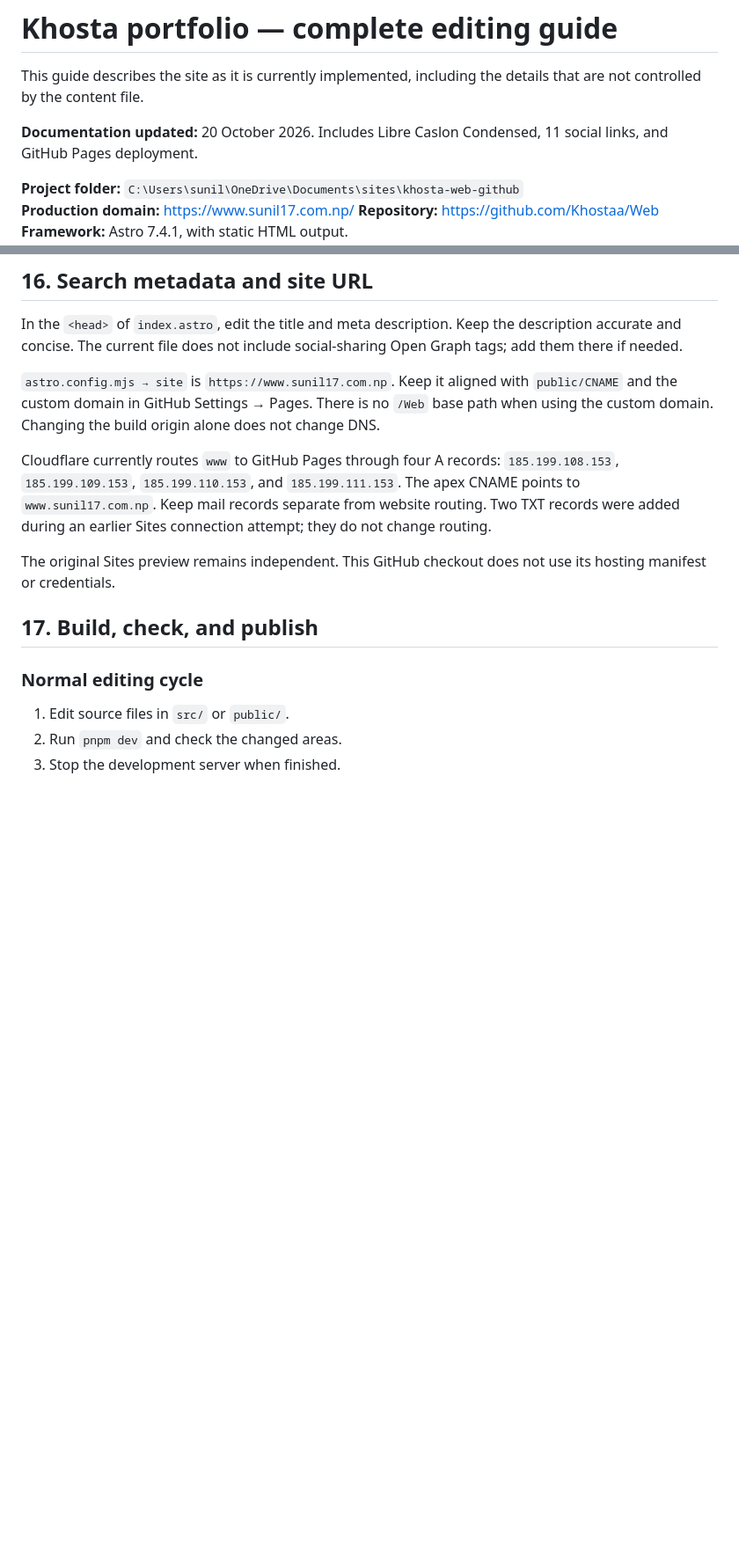
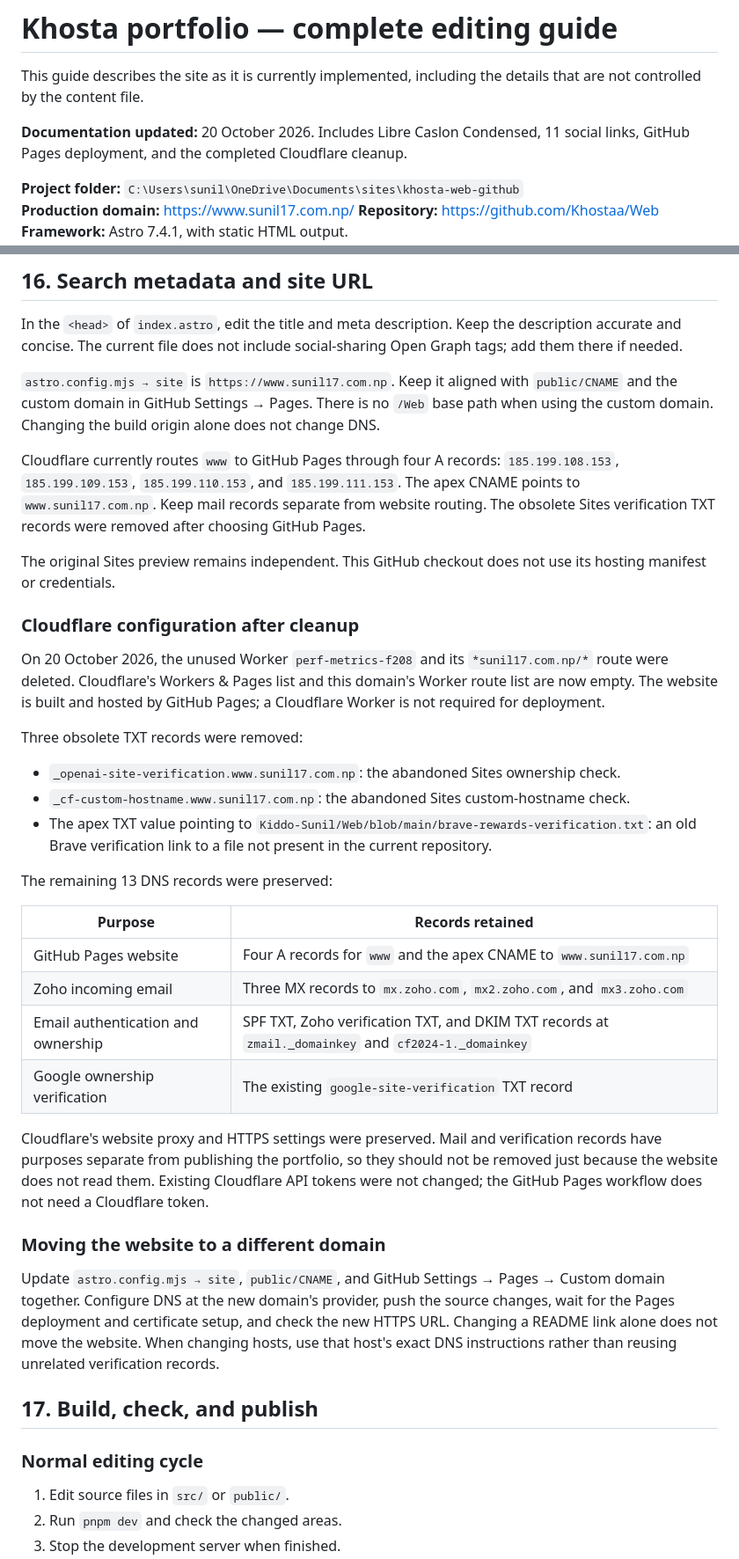
Before and after one commit to Khostaa/Web, a Markdown page: SITE-GUIDE.md, 2 parts joined by grey strips. Shown at 88% size. Rendered like a GitHub page; blank space fills up the shorter version.

Commit message:
Document completed Cloudflare cleanup and domain maintenance

```diff
--- a/SITE-GUIDE.md
+++ b/SITE-GUIDE.md
@@ -2,7 +2,7 @@
 
 This guide describes the site as it is currently implemented, including the details that are not controlled by the content file.
 
-**Documentation updated:** 20 October 2026. Includes Libre Caslon Condensed, 11 social links, and GitHub Pages deployment.
+**Documentation updated:** 20 October 2026. Includes Libre Caslon Condensed, 11 social links, GitHub Pages deployment, and the completed Cloudflare cleanup.
 
 **Project folder:** `C:\Users\sunil\OneDrive\Documents\sites\khosta-web-github`
 **Production domain:** https://www.sunil17.com.np/
@@ -675,9 +675,35 @@ In the `<head>` of `index.astro`, edit the title and meta description. Keep the
 
 `astro.config.mjs → site` is `https://www.sunil17.com.np`. Keep it aligned with `public/CNAME` and the custom domain in GitHub Settings → Pages. There is no `/Web` base path when using the custom domain. Changing the build origin alone does not change DNS.
 
-Cloudflare currently routes `www` to GitHub Pages through four A records: `185.199.108.153`, `185.199.109.153`, `185.199.110.153`, and `185.199.111.153`. The apex CNAME points to `www.sunil17.com.np`. Keep mail records separate from website routing. Two TXT records were added during an earlier Sites connection attempt; they do not change routing.
+Cloudflare currently routes `www` to GitHub Pages through four A records: `185.199.108.153`, `185.199.109.153`, `185.199.110.153`, and `185.199.111.153`. The apex CNAME points to `www.sunil17.com.np`. Keep mail records separate from website routing. The obsolete Sites verification TXT records were removed after choosing GitHub Pages.
 
 The original Sites preview remains independent. This GitHub checkout does not use its hosting manifest or credentials.
+
+### Cloudflare configuration after cleanup
+
+On 20 October 2026, the unused Worker `perf-metrics-f208` and its `*sunil17.com.np/*` route were deleted. Cloudflare's Workers & Pages list and this domain's Worker route list are now empty. The website is built and hosted by GitHub Pages; a Cloudflare Worker is not required for deployment.
+
+Three obsolete TXT records were removed:
+
+- `_openai-site-verification.www.sunil17.com.np`: the abandoned Sites ownership check.
+- `_cf-custom-hostname.www.sunil17.com.np`: the abandoned Sites custom-hostname check.
+- The apex TXT value pointing to `Kiddo-Sunil/Web/blob/main/brave-rewards-verification.txt`: an old Brave verification link to a file not present in the current repository.
+
+The remaining 13 DNS records were preserved:
+
+| Purpose | Records retained |
+| --- | --- |
+| GitHub Pages website | Four A records for `www` and the apex CNAME to `www.sunil17.com.np` |
+| Zoho incoming email | Three MX records to `mx.zoho.com`, `mx2.zoho.com`, and `mx3.zoho.com` |
+| Email authentication and ownership | SPF TXT, Zoho verification TXT, and DKIM TXT records at `zmail._domainkey` and `cf2024-1._domainkey` |
+| Google ownership verification | The existing `google-site-verification` TXT record |
+
+Cloudflare's website proxy and HTTPS settings were preserved. Mail and verification records have purposes separate from publishing the portfolio, so they should not be removed just because the website does not read them. Existing Cloudflare API tokens were not changed; the GitHub Pages workflow does not need a Cloudflare token.
+
+### Moving the website to a different domain
+
+Update `astro.config.mjs → site`, `public/CNAME`, and GitHub Settings → Pages → Custom domain together. Configure DNS at the new domain's provider, push the source changes, wait for the Pages deployment and certificate setup, and check the new HTTPS URL. Changing a README link alone does not move the website. When changing hosts, use that host's exact DNS instructions rather than reusing unrelated verification records.
+
 
 ## 17. Build, check, and publish
 
```
Also changed, not shown: other parts of SITE-GUIDE.md (+1 -1 lines), 1 other file.
